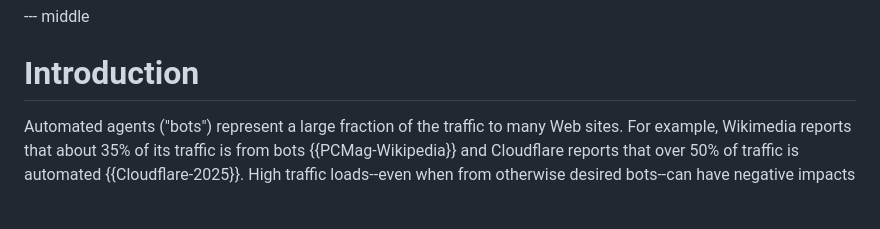
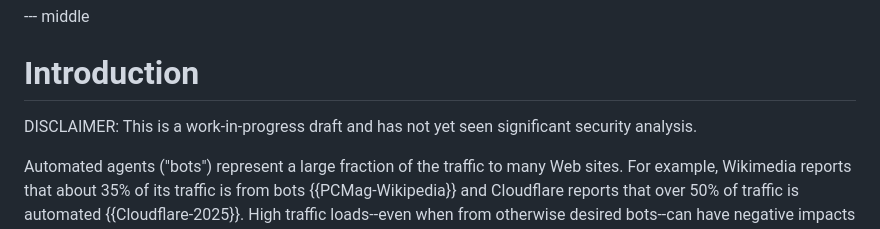
Before and after one commit to ekr/draft-rescorla-anonymous-webbotauth, a Markdown page: draft-rescorla-anonymous-webbotauth.md, the part around the change. Drawn GitHub-style; blank space fills up the shorter version.

Commit message:
Disclaimer

```diff
--- a/draft-rescorla-anonymous-webbotauth.md
+++ b/draft-rescorla-anonymous-webbotauth.md
@@ -86,6 +86,10 @@ sender.
 --- middle
 
 # Introduction
+
+DISCLAIMER: This is a work-in-progress draft and has not yet
+seen significant security analysis.
+
 
 Automated agents ("bots") represent a large fraction of the traffic
 to many Web sites. For example, Wikimedia reports that about 35% of
```
